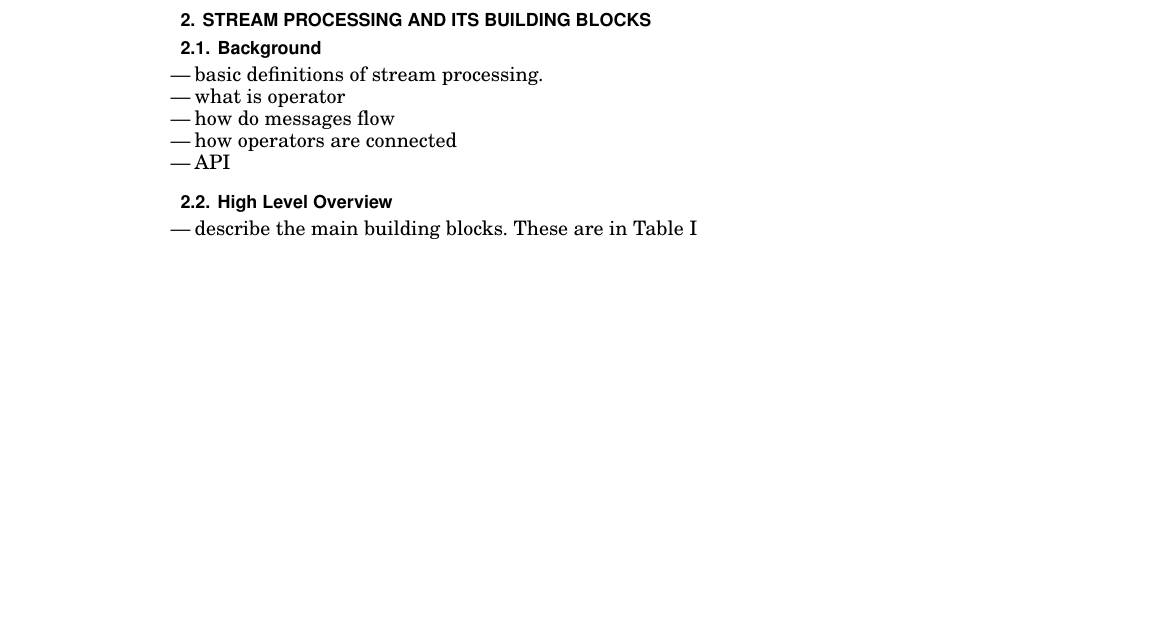
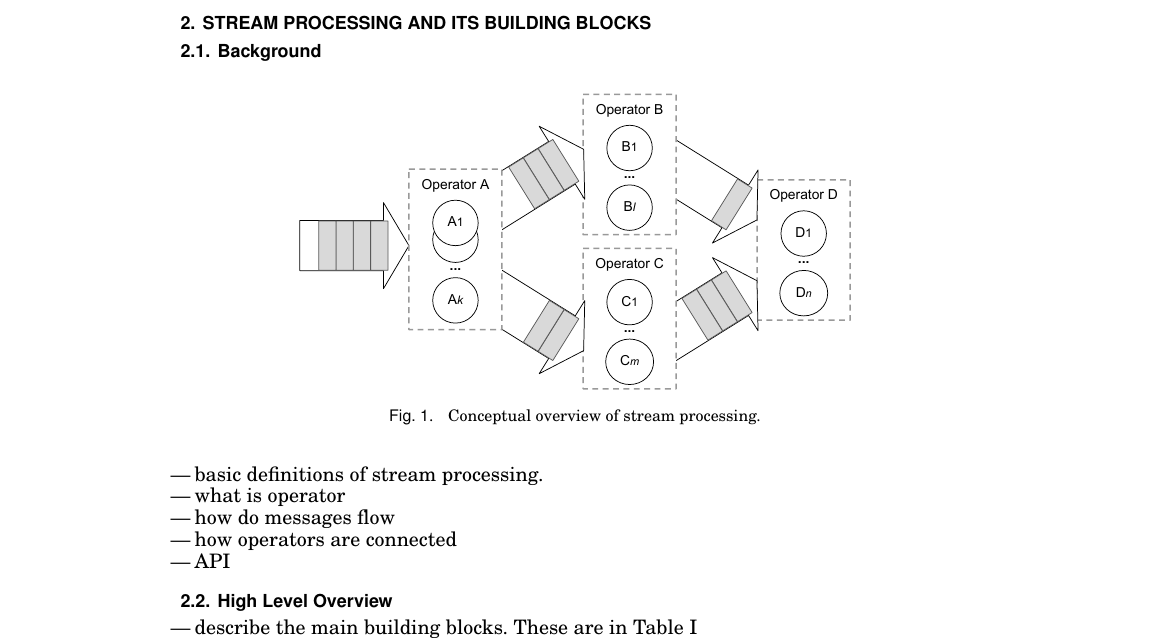
Before and after one commit to s-noghabi/stream_survey, a LaTeX paper (main.tex, which reads tex-files/overview.tex): part of page 2 of 9 before the commit and part of page 2 of 10 after it, cut so that both start at the same text, the shorter picture padded with empty space. Compiled offline with pdfLaTeX.

Commit message:
adding picture to stream overview

```diff
--- a/tex-files/overview.tex
+++ b/tex-files/overview.tex
@@ -1,6 +1,14 @@
 \section{Stream Processing and its Building blocks}
 
 \subsection{Background}
+
+\begin{figure}[h]
+	\centering
+	\includegraphics[width=0.7\linewidth]{stream.pdf}
+	\caption{Conceptual overview of stream processing.}
+	\label{fig:stream}
+\end{figure}
+
 
 \begin{itemize}
 	\item basic definitions of stream processing.
```
Also changed, not shown: images/stream.pdf (added), tex-files/overview.tex (3 more changed lines).
